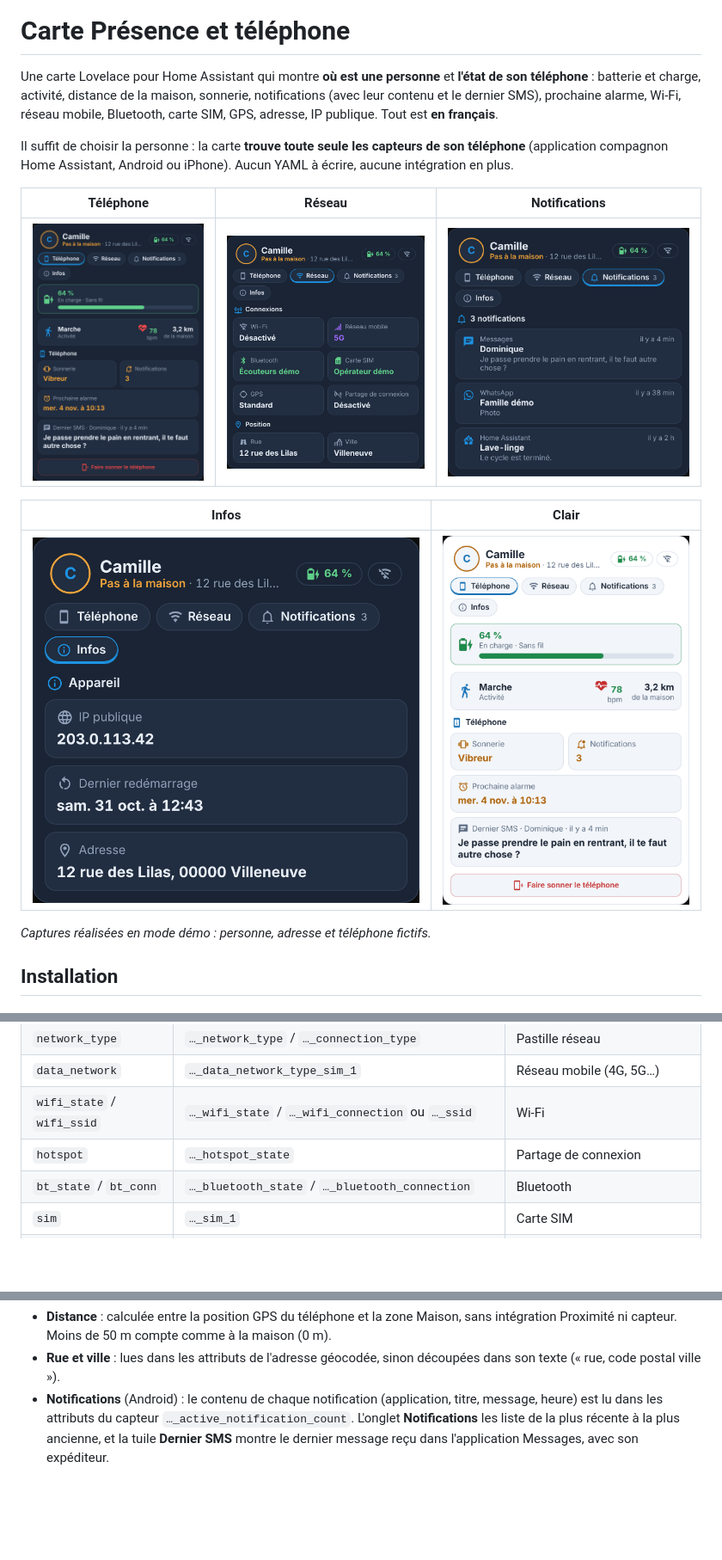
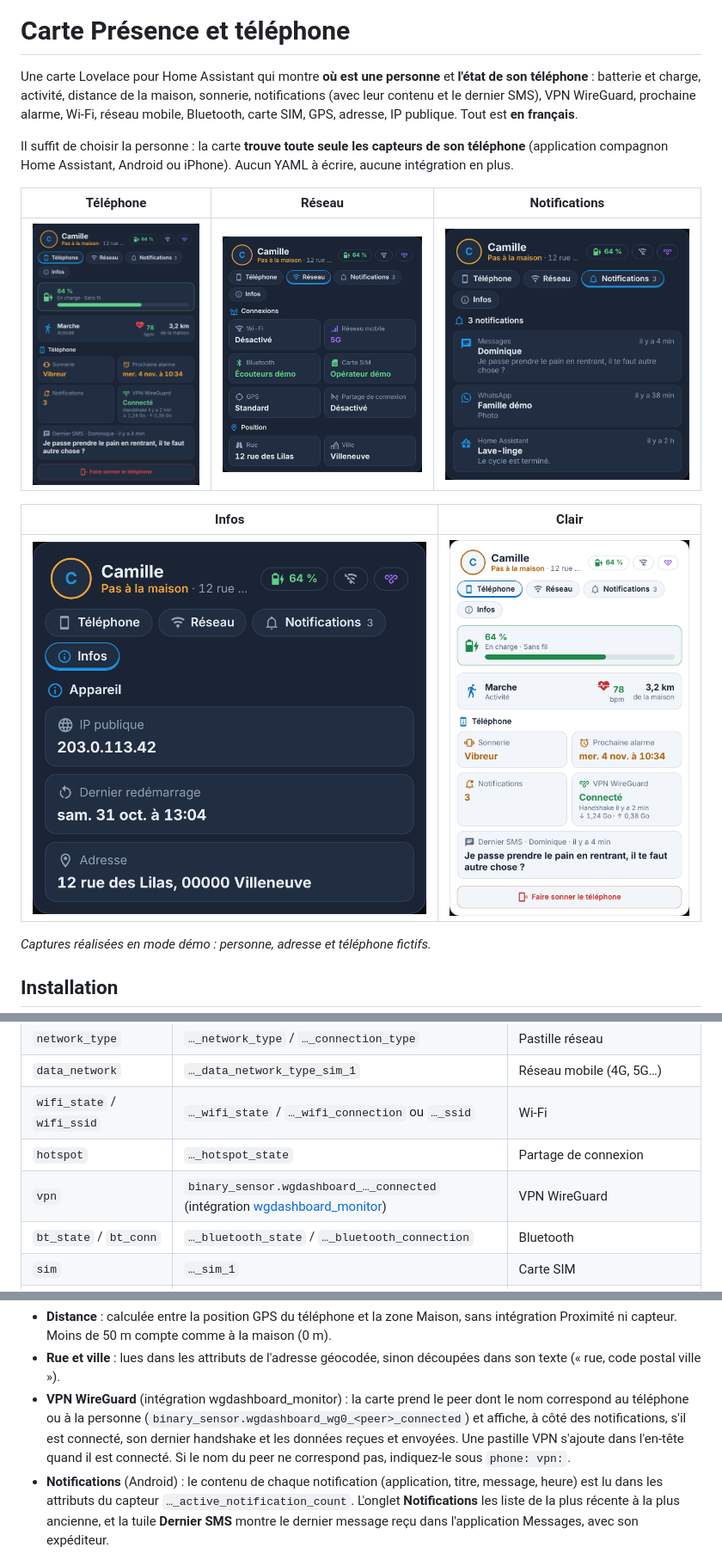
Before and after one commit to Marlboro62/tracker, a Markdown page: README.md, 3 parts joined by grey strips. Shown at 86% size. Drawn GitHub-style; pictures changed too: images/clair.png, images/infos.png, images/notifications.png; blank space fills up the shorter version.

```diff
--- a/README.md
+++ b/README.md
@@ -29,7 +29,7 @@
 
 # Carte Présence et téléphone
 
-Une carte Lovelace pour Home Assistant qui montre **où est une personne** et **l'état de son téléphone** : batterie et charge, activité, distance de la maison, sonnerie, notifications (avec leur contenu et le dernier SMS), prochaine alarme, Wi-Fi, réseau mobile, Bluetooth, carte SIM, GPS, adresse, IP publique. Tout est **en français**.
+Une carte Lovelace pour Home Assistant qui montre **où est une personne** et **l'état de son téléphone** : batterie et charge, activité, distance de la maison, sonnerie, notifications (avec leur contenu et le dernier SMS), VPN WireGuard, prochaine alarme, Wi-Fi, réseau mobile, Bluetooth, carte SIM, GPS, adresse, IP publique. Tout est **en français**.
 
 Il suffit de choisir la personne : la carte **trouve toute seule les capteurs de son téléphone** (application compagnon Home Assistant, Android ou iPhone). Aucun YAML à écrire, aucune intégration en plus.
 
@@ -99,6 +99,7 @@ Activez-les dans l'application compagnon (**Paramètres → Application compagno
 | `data_network` | `…_data_network_type_sim_1` | Réseau mobile (4G, 5G…) |
 | `wifi_state` / `wifi_ssid` | `…_wifi_state` / `…_wifi_connection` ou `…_ssid` | Wi-Fi |
 | `hotspot` | `…_hotspot_state` | Partage de connexion |
+| `vpn` | `binary_sensor.wgdashboard_…_connected` (intégration [wgdashboard_monitor](https://github.com/Marlboro62/wgdashboard_monitor)) | VPN WireGuard |
 | `bt_state` / `bt_conn` | `…_bluetooth_state` / `…_bluetooth_connection` | Bluetooth |
 | `sim` | `…_sim_1` | Carte SIM |
 | `high_acc` | `…_high_accuracy_mode` | GPS haute précision |
@@ -113,6 +114,7 @@ Ce que la carte calcule elle-même, sans capteur modèle à créer :
 
 - **Distance** : calculée entre la position GPS du téléphone et la zone Maison, sans intégration Proximité ni capteur. Moins de 50 m compte comme à la maison (0 m).
 - **Rue et ville** : lues dans les attributs de l'adresse géocodée, sinon découpées dans son texte (« rue, code postal ville »).
+- **VPN WireGuard** (intégration wgdashboard_monitor) : la carte prend le peer dont le nom correspond au téléphone ou à la personne (`binary_sensor.wgdashboard_wg0_<peer>_connected`) et affiche, à côté des notifications, s'il est connecté, son dernier handshake et les données reçues et envoyées. Une pastille VPN s'ajoute dans l'en-tête quand il est connecté. Si le nom du peer ne correspond pas, indiquez-le sous `phone: vpn:`.
 - **Notifications** (Android) : le contenu de chaque notification (application, titre, message, heure) est lu dans les attributs du capteur `…_active_notification_count`. L'onglet **Notifications** les liste de la plus récente à la plus ancienne, et la tuile **Dernier SMS** montre le dernier message reçu dans l'application Messages, avec son expéditeur.
 
 Pour forcer une entité, indiquez-la sous `phone:` ; les autres restent détectées :
```
Also changed, not shown: .github/release-notes/v1.0.0-beta.5.md (added, +12 -0 lines), 2 other files.
